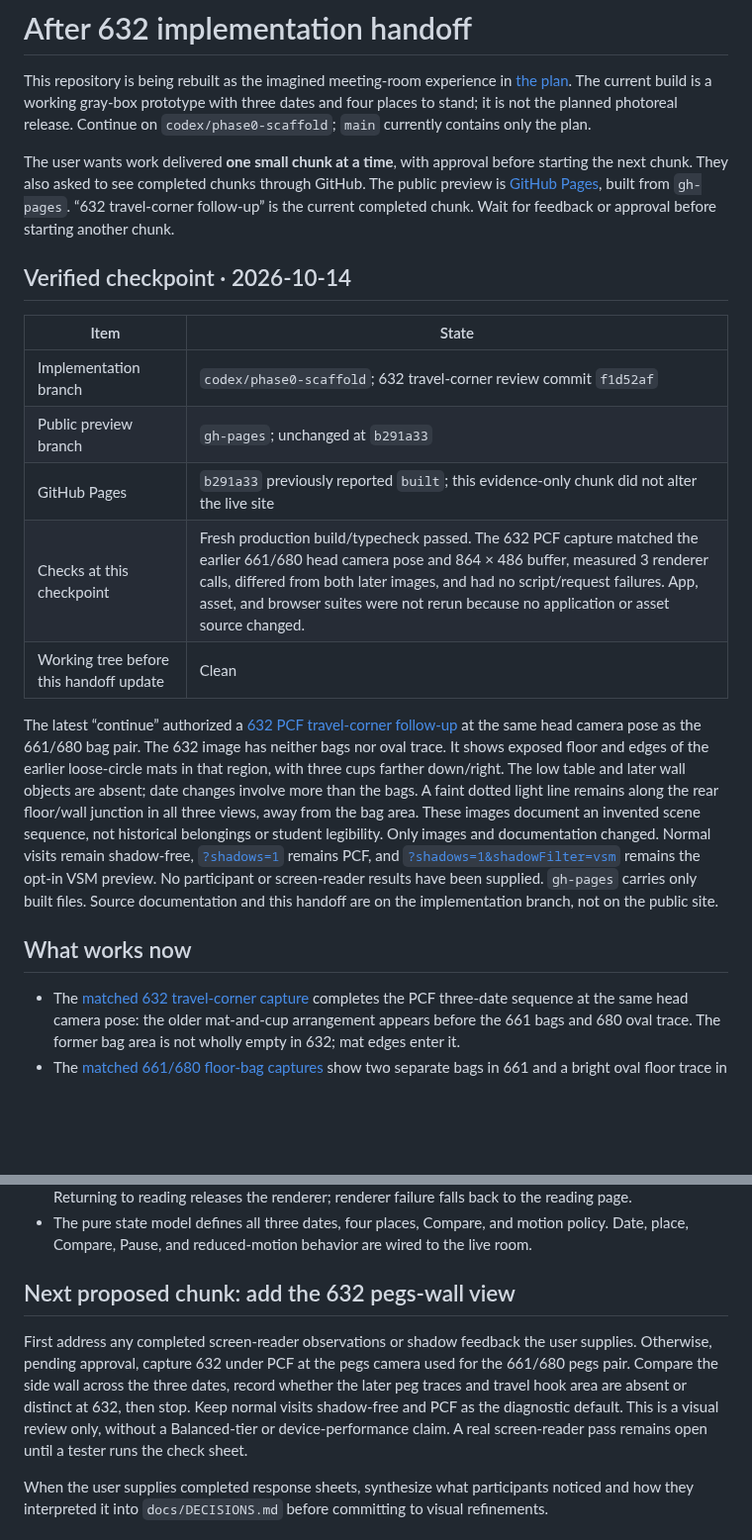
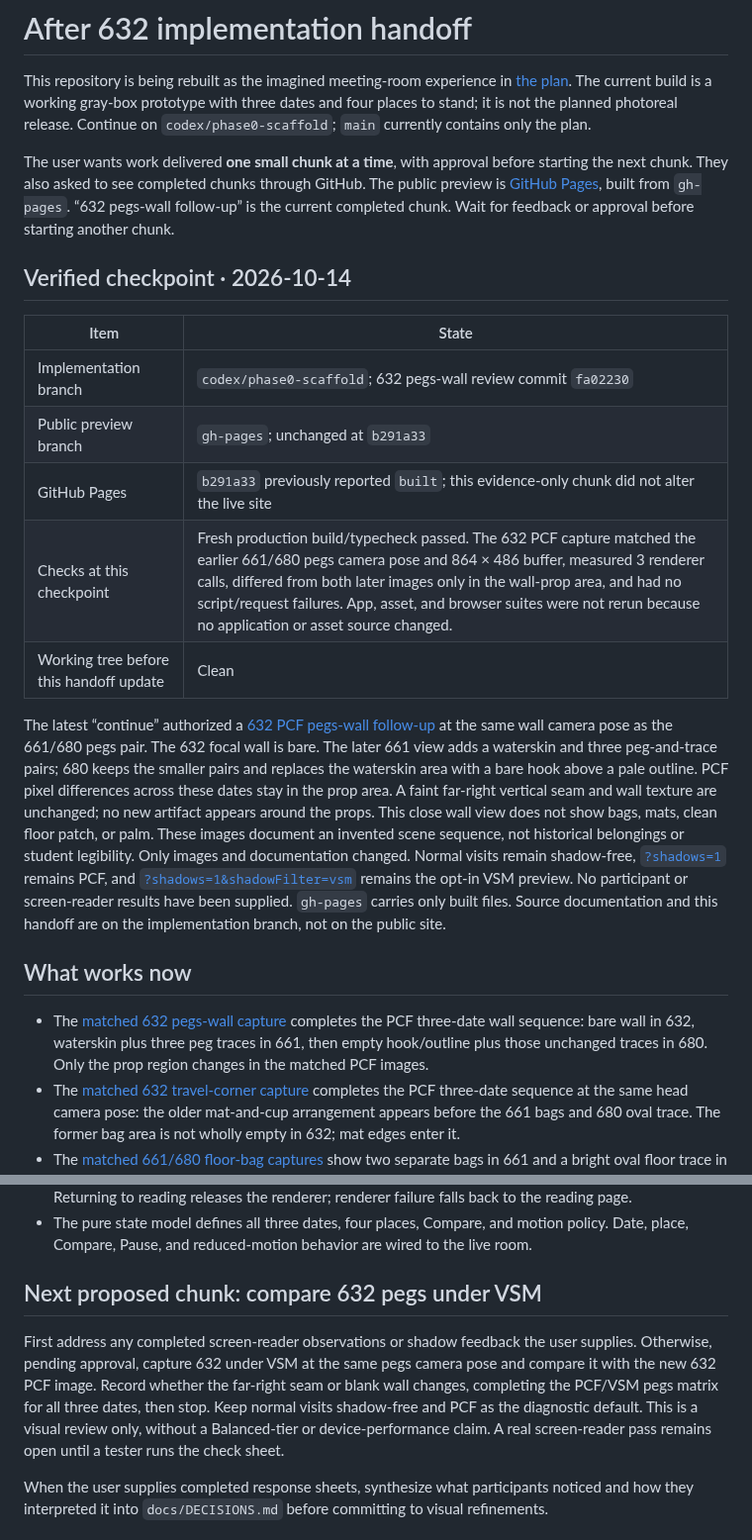
Before and after one commit to wangy113/after-632-gpt-sol-6, a Markdown page: HANDOFF.md, 2 parts joined by grey strips. Shown at 99% size. GitHub-like rendering; blank space fills up the shorter version.

Commit message:
Document 632 pegs-wall handoff

```diff
--- a/HANDOFF.md
+++ b/HANDOFF.md
@@ -2,22 +2,23 @@
 
 This repository is being rebuilt as the imagined meeting-room experience in [the plan](docs/PLAN.md). The current build is a working gray-box prototype with three dates and four places to stand; it is not the planned photoreal release. Continue on `codex/phase0-scaffold`; `main` currently contains only the plan.
 
-The user wants work delivered **one small chunk at a time**, with approval before starting the next chunk. They also asked to see completed chunks through GitHub. The public preview is [GitHub Pages](https://wangy113.github.io/after-632-gpt-sol-6/), built from `gh-pages`. “632 travel-corner follow-up” is the current completed chunk. Wait for feedback or approval before starting another chunk.
+The user wants work delivered **one small chunk at a time**, with approval before starting the next chunk. They also asked to see completed chunks through GitHub. The public preview is [GitHub Pages](https://wangy113.github.io/after-632-gpt-sol-6/), built from `gh-pages`. “632 pegs-wall follow-up” is the current completed chunk. Wait for feedback or approval before starting another chunk.
 
 ## Verified checkpoint · 2026-10-14
 
 | Item | State |
 | --- | --- |
-| Implementation branch | `codex/phase0-scaffold`; 632 travel-corner review commit `f1d52af` |
+| Implementation branch | `codex/phase0-scaffold`; 632 pegs-wall review commit `fa02230` |
 | Public preview branch | `gh-pages`; unchanged at `b291a33` |
 | GitHub Pages | `b291a33` previously reported `built`; this evidence-only chunk did not alter the live site |
-| Checks at this checkpoint | Fresh production build/typecheck passed. The 632 PCF capture matched the earlier 661/680 head camera pose and 864 × 486 buffer, measured 3 renderer calls, differed from both later images, and had no script/request failures. App, asset, and browser suites were not rerun because no application or asset source changed. |
+| Checks at this checkpoint | Fresh production build/typecheck passed. The 632 PCF capture matched the earlier 661/680 pegs camera pose and 864 × 486 buffer, measured 3 renderer calls, differed from both later images only in the wall-prop area, and had no script/request failures. App, asset, and browser suites were not rerun because no application or asset source changed. |
 | Working tree before this handoff update | Clean |
 
-The latest “continue” authorized a [632 PCF travel-corner follow-up](docs/phase0/GEOMETRY_BASELINE.md#matched-632-travel-corner-follow-up--2026-10-14) at the same head camera pose as the 661/680 bag pair. The 632 image has neither bags nor oval trace. It shows exposed floor and edges of the earlier loose-circle mats in that region, with three cups farther down/right. The low table and later wall objects are absent; date changes involve more than the bags. A faint dotted light line remains along the rear floor/wall junction in all three views, away from the bag area. These images document an invented scene sequence, not historical belongings or student legibility. Only images and documentation changed. Normal visits remain shadow-free, [`?shadows=1`](https://wangy113.github.io/after-632-gpt-sol-6/?shadows=1) remains PCF, and [`?shadows=1&shadowFilter=vsm`](https://wangy113.github.io/after-632-gpt-sol-6/?shadows=1&shadowFilter=vsm) remains the opt-in VSM preview. No participant or screen-reader results have been supplied. `gh-pages` carries only built files. Source documentation and this handoff are on the implementation branch, not on the public site.
+The latest “continue” authorized a [632 PCF pegs-wall follow-up](docs/phase0/GEOMETRY_BASELINE.md#matched-632-pegs-wall-follow-up--2026-10-14) at the same wall camera pose as the 661/680 pegs pair. The 632 focal wall is bare. The later 661 view adds a waterskin and three peg-and-trace pairs; 680 keeps the smaller pairs and replaces the waterskin area with a bare hook above a pale outline. PCF pixel differences across these dates stay in the prop area. A faint far-right vertical seam and wall texture are unchanged; no new artifact appears around the props. This close wall view does not show bags, mats, clean floor patch, or palm. These images document an invented scene sequence, not historical belongings or student legibility. Only images and documentation changed. Normal visits remain shadow-free, [`?shadows=1`](https://wangy113.github.io/after-632-gpt-sol-6/?shadows=1) remains PCF, and [`?shadows=1&shadowFilter=vsm`](https://wangy113.github.io/after-632-gpt-sol-6/?shadows=1&shadowFilter=vsm) remains the opt-in VSM preview. No participant or screen-reader results have been supplied. `gh-pages` carries only built files. Source documentation and this handoff are on the implementation branch, not on the public site.
 
 ## What works now
 
+- The [matched 632 pegs-wall capture](docs/phase0/GEOMETRY_BASELINE.md#matched-632-pegs-wall-follow-up--2026-10-14) completes the PCF three-date wall sequence: bare wall in 632, waterskin plus three peg traces in 661, then empty hook/outline plus those unchanged traces in 680. Only the prop region changes in the matched PCF images.
 - The [matched 632 travel-corner capture](docs/phase0/GEOMETRY_BASELINE.md#matched-632-travel-corner-follow-up--2026-10-14) completes the PCF three-date sequence at the same head camera pose: the older mat-and-cup arrangement appears before the 661 bags and 680 oval trace. The former bag area is not wholly empty in 632; mat edges enter it.
 - The [matched 661/680 floor-bag captures](docs/phase0/GEOMETRY_BASELINE.md#matched-661-and-680-floor-bag-review--2026-10-14) show two separate bags in 661 and a bright oval floor trace in their place at 680, with both dates using the same PCF head-of-room camera pose. No bag is clipped; the oval remains nearly featureless and prominent.
 - The [matched 661 and 680 pegs shadow captures](docs/phase0/GEOMETRY_BASELINE.md#matched-661-pegs-filter-and-date-review--2026-10-14) show the waterskin replaced by an empty hook and tall pale outline, while three smaller bare pegs and traces remain identical. PCF/VSM differences stay at the far-right wall seam. Floor bags are outside this view.
@@ -55,9 +56,9 @@ The latest “continue” authorized a [632 PCF travel-corner follow-up](docs/ph
 - Compare shows the previous date from the same camera while preserving the selected date. It works by pointer or keyboard hold, the C key, or a persistent click-only activation of either Compare button. Returning to reading releases the renderer; renderer failure falls back to the reading page.
 - The pure state model defines all three dates, four places, Compare, and motion policy. Date, place, Compare, Pause, and reduced-motion behavior are wired to the live room.
 
-## Next proposed chunk: add the 632 pegs-wall view
+## Next proposed chunk: compare 632 pegs under VSM
 
-First address any completed screen-reader observations or shadow feedback the user supplies. Otherwise, pending approval, capture 632 under PCF at the pegs camera used for the 661/680 pegs pair. Compare the side wall across the three dates, record whether the later peg traces and travel hook area are absent or distinct at 632, then stop. Keep normal visits shadow-free and PCF as the diagnostic default. This is a visual review only, without a Balanced-tier or device-performance claim. A real screen-reader pass remains open until a tester runs the check sheet.
+First address any completed screen-reader observations or shadow feedback the user supplies. Otherwise, pending approval, capture 632 under VSM at the same pegs camera pose and compare it with the new 632 PCF image. Record whether the far-right seam or blank wall changes, completing the PCF/VSM pegs matrix for all three dates, then stop. Keep normal visits shadow-free and PCF as the diagnostic default. This is a visual review only, without a Balanced-tier or device-performance claim. A real screen-reader pass remains open until a tester runs the check sheet.
 
 When the user supplies completed response sheets, synthesize what participants noticed and how they interpreted it into `docs/DECISIONS.md` before committing to visual refinements.
 
```
Also changed, not shown: other parts of HANDOFF.md (+3 -1 lines).
